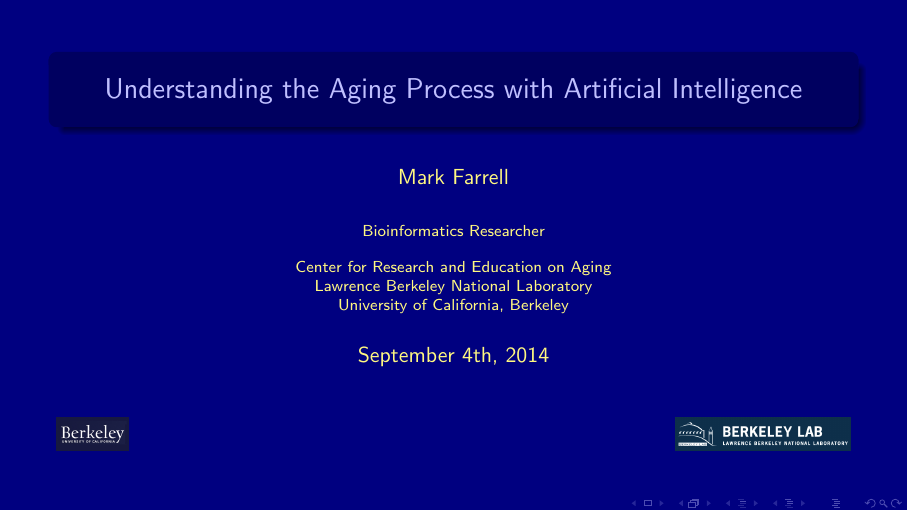
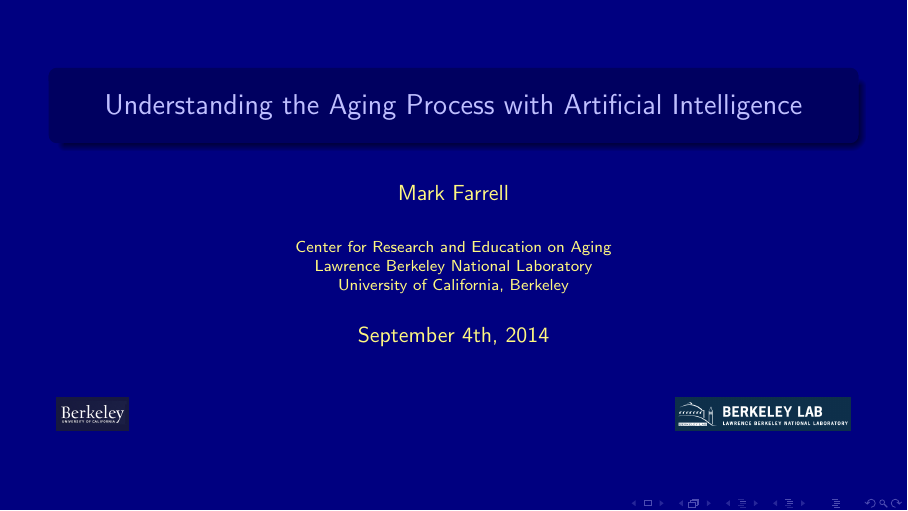
Before and after one commit to PlumpMath/crea-presentation, LaTeX slides (crea_presentation.tex): page 1 of 33. Compiled offline with pdfLaTeX.

Commit message:
Update crea_presentation.tex

```diff
--- a/crea_presentation.tex
+++ b/crea_presentation.tex
@@ -22,8 +22,6 @@
 \author{Mark Farrell}
 \institute{
 
-Bioinformatics Researcher \and
-
 Center for Research and Education on Aging \\
 Lawrence Berkeley National Laboratory \\
 University of California, Berkeley
@@ -31,7 +29,6 @@ University of California, Berkeley
 }
 
 \date{September 4th, 2014}
-\subject{Bioinformatics}
 
 \note{
 Good afternoon everybody. My name's Mark Farrell and I've been doing research for CREA
```
